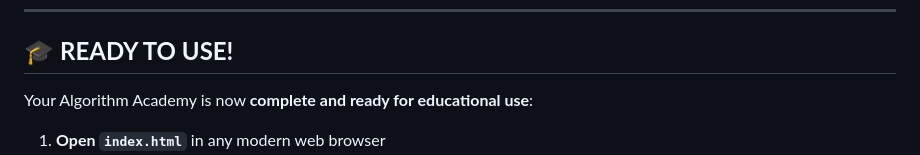
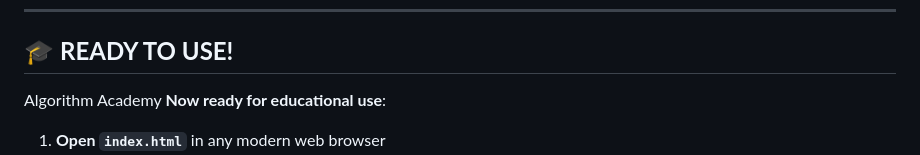
Before and after one commit to Ankit-Kumar77/Sort-Visualizer, a Markdown page: TASKS_COMPLETED.md, the part around the change. GitHub-like rendering.

Commit message:
changes in md file

```diff
--- a/TASKS_COMPLETED.md
+++ b/TASKS_COMPLETED.md
@@ -168,7 +168,7 @@ Your basic sorting visualizer has been **completely transformed** into Algorithm
 
 ## 🎓 **READY TO USE!**
 
-Your Algorithm Academy is now **complete and ready for educational use**:
+Algorithm Academy **Now ready for educational use**:
 
 1. **Open `index.html`** in any modern web browser
 2. **Select any of the 8 algorithms** from the dropdown
```
